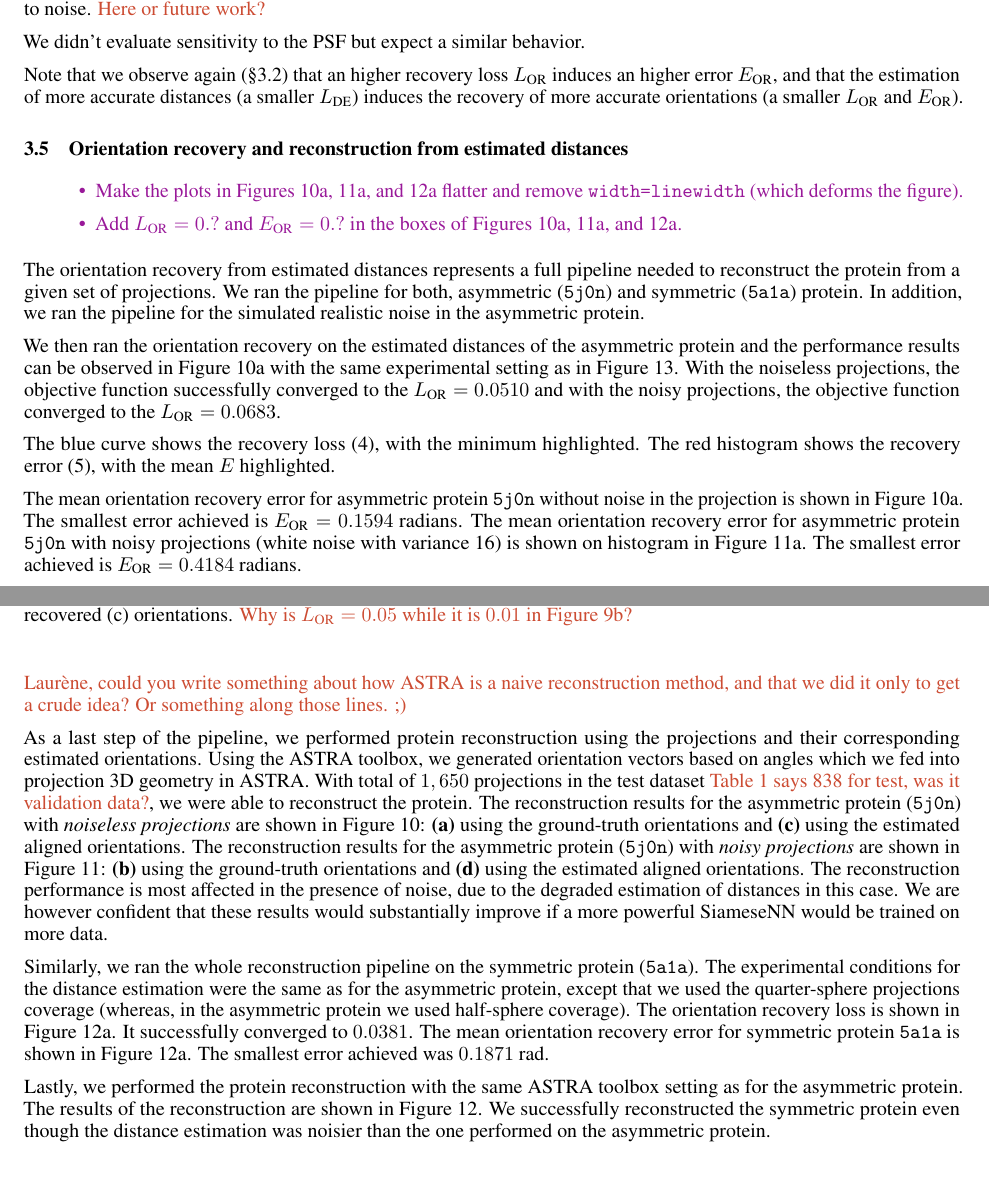
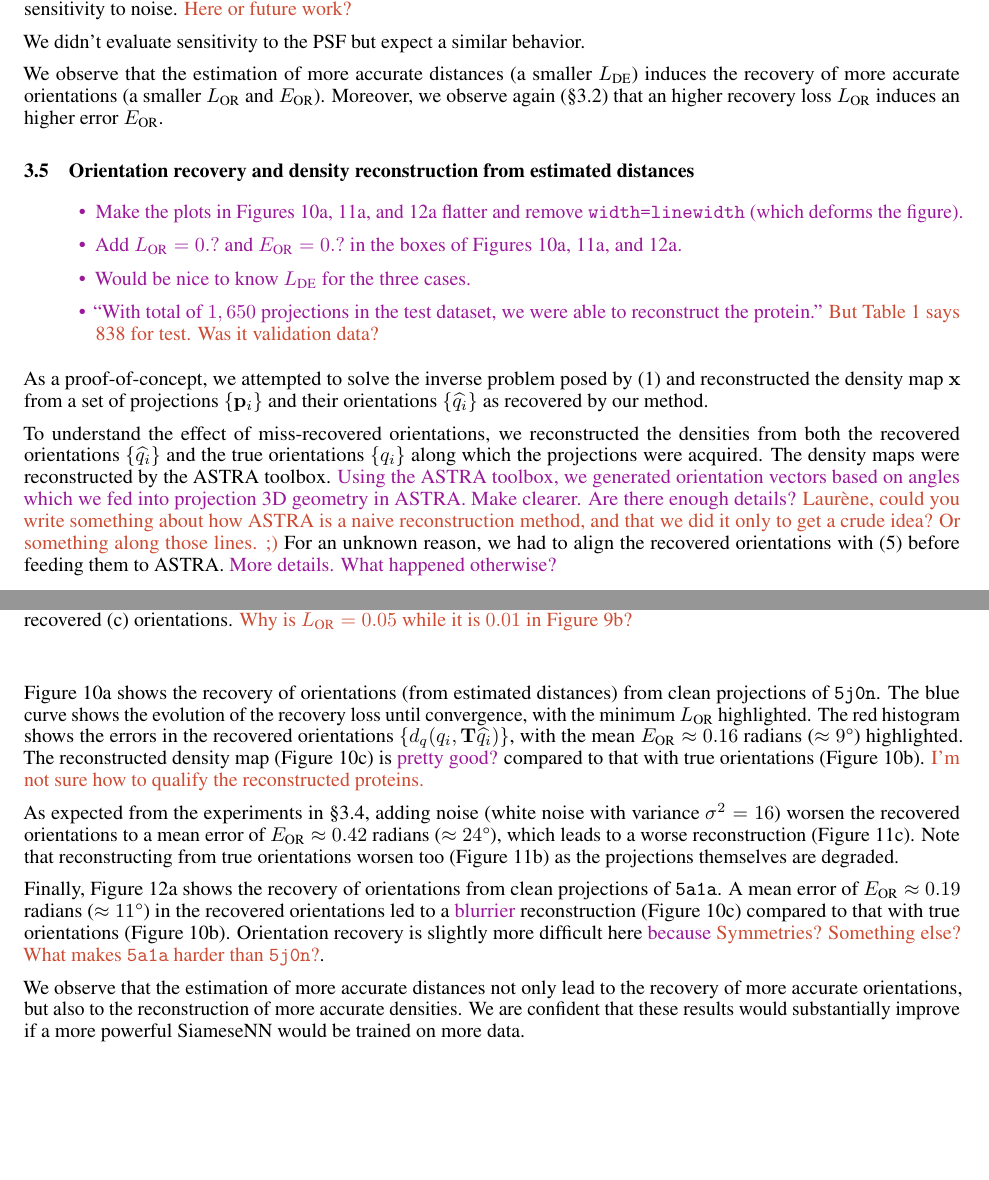
Before and after one commit to mdeff/paper-cryoem-orientation-recovery, a LaTeX paper (main.tex, which reads sections/3_results.tex): two parts of pages 9 and 10 of 20, joined at a grey line, cut so that both start at the same text, the shorter picture padded with empty space. Compiled offline with pdfLaTeX.

Commit message:
finished 3.5

```diff
--- a/sections/3_results.tex
+++ b/sections/3_results.tex
@@ -293,7 +294,8 @@ We didn't evaluate sensitivity to the PSF but expect a similar behavior.
 %While we would ideally want the NN architecture to be engineered to ignore irrelevant information, that is not always possible.
 %We know how to do it for shifts, not noise or PSF.
 
-Note that we observe again (\secref{results:orientation-recovery:sensitivity}) that an higher recovery loss $L_\text{OR}$ induces an higher error $E_\text{OR}$, and that the estimation of more accurate distances (a smaller $L_\text{DE}$) induces the recovery of more accurate orientations (a smaller $L_\text{OR}$ and $E_\text{OR}$).
+We observe that the estimation of more accurate distances (a smaller $L_\text{DE}$) induces the recovery of more accurate orientations (a smaller $L_\text{OR}$ and $E_\text{OR}$).
+Moreover, we observe again (\secref{results:orientation-recovery:sensitivity}) that an higher recovery loss $L_\text{OR}$ induces an higher error $E_\text{OR}$.
 
 \begin{figure}[ht!]
     \centering
@@ -324,27 +326,33 @@ Note that we observe again (\secref{results:orientation-recovery:sensitivity}) t
 
 %%%%%%%%%%%%%%%%%%%%%%%%%%%%%%%%%%%%%%%%%%%%%%%%%%%%%%%%%%%%%%%%%%%%%%%%%%%%%%%%%%%%%%%
 
-\subsection{Orientation recovery and reconstruction from estimated distances}
+\subsection{Orientation recovery and density reconstruction from estimated distances}
+%\subsection{Density reconstruction from recovered orientations}
 
 \todo{
 \begin{itemize}
     \item Make the plots in Figures~\ref{fig:5j0n-noise0-orientation-recovery},~\ref{fig:5j0n-noise16-orientation-recovery}, and~\ref{fig:5a1a-noise0-orientation-recovery} flatter and remove \texttt{width=linewidth} (which deforms the figure).
     \item Add $L_\text{OR}=0.?$ and $E_\text{OR}=0.?$ in the boxes of Figures~\ref{fig:5j0n-noise0-orientation-recovery},~\ref{fig:5j0n-noise16-orientation-recovery}, and~\ref{fig:5a1a-noise0-orientation-recovery}.
+    \item Would be nice to know $L_\text{DE}$ for the three cases.
+    \item ``With total of $1,650$ projections in the test dataset, we were able to reconstruct the protein.'' \mdeff{But \tabref{dataset} says 838 for test. Was it validation data?}
 \end{itemize}
 }
 
-%\mdeff{Story: pipeline works but better distance estimation is needed for SOTA reconstruction.
-%Method is however promising because learned distance is robust to perturbations and recovery works if distance works.}
+%Estimating distances lead to recovering better orientations, which should lead to more accurate reconstructions of density maps.
+%We checked how estimation of distances translates to a better reconstruction of the density map, not
+As a proof-of-concept, we attempted to solve the inverse problem posed by \eqnref{imaging-model} and reconstructed the density map $\x$ from a set of projections $\{ \p_i \}$ and their orientations $\{ \widehat{q_i} \}$ as recovered by our method.
+%We ran the full pipeline---distance estimation, orientation recovery, and protein reconstruction---to validate our method.
+%The orientation recovery from estimated distances represents a full pipeline needed to reconstruct the protein from a given set of projections.
 
-The orientation recovery from estimated distances represents a full pipeline needed to reconstruct the protein from a given set of projections.
-We ran the pipeline for both, asymmetric (\texttt{5j0n}) and symmetric (\texttt{5a1a}) protein.
-In addition, we ran the pipeline for the simulated realistic noise in the asymmetric protein.
+%For a protein, we trained our SiameseNN trough \eqnref{distance-learning} on its training set, then recovered orientations on the test set.
 
-We then ran the orientation recovery on the estimated distances of the asymmetric protein and the performance results can be observed in \figref{5j0n-noise0-orientation-recovery} with the same experimental setting as in \figref{5j0n-orientation-recovery-loss}.
-With the noiseless projections, the objective function successfully converged to the $L_\text{OR} = 0.0510$ and with the noisy projections, the objective function converged to the $L_\text{OR} = 0.0683$.
-
-The blue curve shows the recovery loss~\eqnref{orientation-recovery}, with the minimum highlighted.
-The red histogram shows the recovery error~\eqnref{orientation-recovery-error}, with the mean $E$ highlighted.
+To understand the effect of miss-recovered orientations, we reconstructed the densities from both the recovered orientations $\{ \widehat{q_i} \}$ and the true orientations $\{ q_i \}$ along which the projections were acquired.
+The density maps were reconstructed by the ASTRA toolbox.
+\todo{Using the ASTRA toolbox, we generated orientation vectors based on angles which we fed into projection 3D geometry in ASTRA.}
+\todo{Make clearer. Are there enough details?}
+\mdeff{Laurène, could you write something about how ASTRA is a naive reconstruction method, and that we did it only to get a crude idea? Or something along those lines. ;)}
+For an unknown reason, we had to align the recovered orientations with \eqnref{orientation-recovery-error} before feeding them to ASTRA.
+\todo{More details. What happened otherwise?}
 
 \begin{figure}[t]
     \centering
@@ -369,3 +377,4 @@ The red histogram shows the recovery error~\eqnref{orientation-recovery-error},
+        \label{fig:5j0n-noise0-reconstruction-recovered}
     \end{subfigure}
     \caption{%
         Orientation recovery (a) and reconstruction of \texttt{5j0n} from noiseless projections $\p_i = \mathbf{P}_{\bth_i} \x$ and true (b) or recovered (c) orientations.
@@ -427,27 +437,18 @@ The red histogram shows the recovery error~\eqnref{orientation-recovery-error},
 \end{figure}
 
-The mean orientation recovery error for asymmetric protein \texttt{5j0n} without noise in the projection is shown in \figref{5j0n-noise0-orientation-recovery}.
-The smallest error achieved is $E_\text{OR} = 0.1594$ radians.
-The mean orientation recovery error for asymmetric protein \texttt{5j0n} with noisy projections (white noise with variance 16) is shown on histogram in \figref{5j0n-noise16-orientation-recovery}.
-The smallest error achieved is $E_\text{OR} = 0.4184$ radians.
+\figref{5j0n-noise0-orientation-recovery} shows the recovery of orientations (from estimated distances) from clean projections of \texttt{5j0n}.
+The blue curve shows the evolution of the recovery loss until convergence, with the minimum $L_\text{OR}$ highlighted.
+The red histogram shows the errors in the recovered orientations $\{d_q(q_i, \mathbf{T}\widehat{q_i})\}$, with the mean $E_\text{OR} \approx 0.16$ radians ($\approx 9\degree$) highlighted.
+The reconstructed density map (\figref{5j0n-noise0-reconstruction-recovered}) is \todo{pretty good?} compared to that with true orientations (\figref{5j0n-noise0-reconstruction-true}).
+\mdeff{I'm not sure how to qualify the reconstructed proteins.}
 
-\mdeff{Laurène, could you write something about how ASTRA is a naive reconstruction method, and that we did it only to get a crude idea? Or something along those lines. ;)}
+As expected from the experiments in \secref{results:distance-estimation:sensitivity}, adding noise (white noise with variance $\sigma^2=16$) worsen the recovered orientations to a mean error of $E_\text{OR} \approx 0.42$ radians ($\approx 24\degree$), which leads to a worse reconstruction (\figref{5j0n-noise16-reconstruction-recovered}).
+Note that reconstructing from true orientations worsen too  (\figref{5j0n-noise16-reconstruction-true}) as the projections themselves are degraded.
 
-As a last step of the pipeline, we performed protein reconstruction using the projections and their corresponding estimated orientations.
-Using the ASTRA toolbox, we generated orientation vectors based on angles which we fed into projection 3D geometry in ASTRA.
-With total of $1,650$ projections in the test dataset \mdeff{\tabref{dataset} says 838 for test, was it validation data?}, we were able to reconstruct the protein.
-The reconstruction results for the asymmetric protein (\texttt{5j0n}) with \textit{noiseless projections} are shown in \figref{5j0n-noise0-reconstruction}: \textbf{(a)} using the ground-truth orientations and \textbf{(c)} using the estimated aligned orientations.
-The reconstruction results for the asymmetric protein (\texttt{5j0n}) with \textit{noisy projections} are shown in \figref{5j0n-noise16-reconstruction}: \textbf{(b)} using the ground-truth orientations and \textbf{(d)} using the estimated aligned orientations.
-The reconstruction performance is most affected in the presence of noise, due to the degraded estimation of distances in this case.
-We are however confident that these results would substantially improve if a more powerful SiameseNN would be trained on more data.
+Finally, \figref{5a1a-noise0-orientation-recovery} shows the recovery of orientations from clean projections of \texttt{5a1a}.
+A mean error of $E_\text{OR} \approx 0.19$ radians ($\approx 11\degree$) in the recovered orientations led to a \todo{blurrier} reconstruction (\figref{5j0n-noise0-reconstruction-recovered}) compared to that with true orientations (\figref{5j0n-noise0-reconstruction-true}).
+Orientation recovery is slightly more difficult here \todo{because} \mdeff{Symmetries? Something else? What makes \texttt{5a1a} harder than \texttt{5j0n}?}.
 
-Similarly, we ran the whole reconstruction pipeline on the symmetric protein (\texttt{5a1a}).
-The experimental conditions for the distance estimation were the same as for the asymmetric protein, except that we used the quarter-sphere projections coverage (whereas, in the asymmetric protein we used half-sphere coverage).
-The orientation recovery loss is shown in \figref{5a1a-noise0-orientation-recovery}.
-It successfully converged to $0.0381$.
-The mean orientation recovery error for symmetric protein \texttt{5a1a} is shown in \figref{5a1a-noise0-orientation-recovery}.
-The smallest error achieved was $0.1871$ rad.
-
-Lastly, we performed the protein reconstruction with the same ASTRA toolbox setting as for the asymmetric protein.
-The results of the reconstruction are shown in \figref{5a1a-noise0-reconstruction}.
-We successfully reconstructed the symmetric protein even though the distance estimation was noisier than the one performed on the asymmetric protein.
+We observe that the estimation of more accurate distances not only lead to the recovery of more accurate orientations, but also to the reconstruction of more accurate densities.
+%Reconstruction is most affected by the presence of noise, due to the degraded estimation of distances.
+We are confident that these results would substantially improve if a more powerful SiameseNN would be trained on more data.
```
Also changed, not shown: sections/3_results.tex (42 more changed lines).
